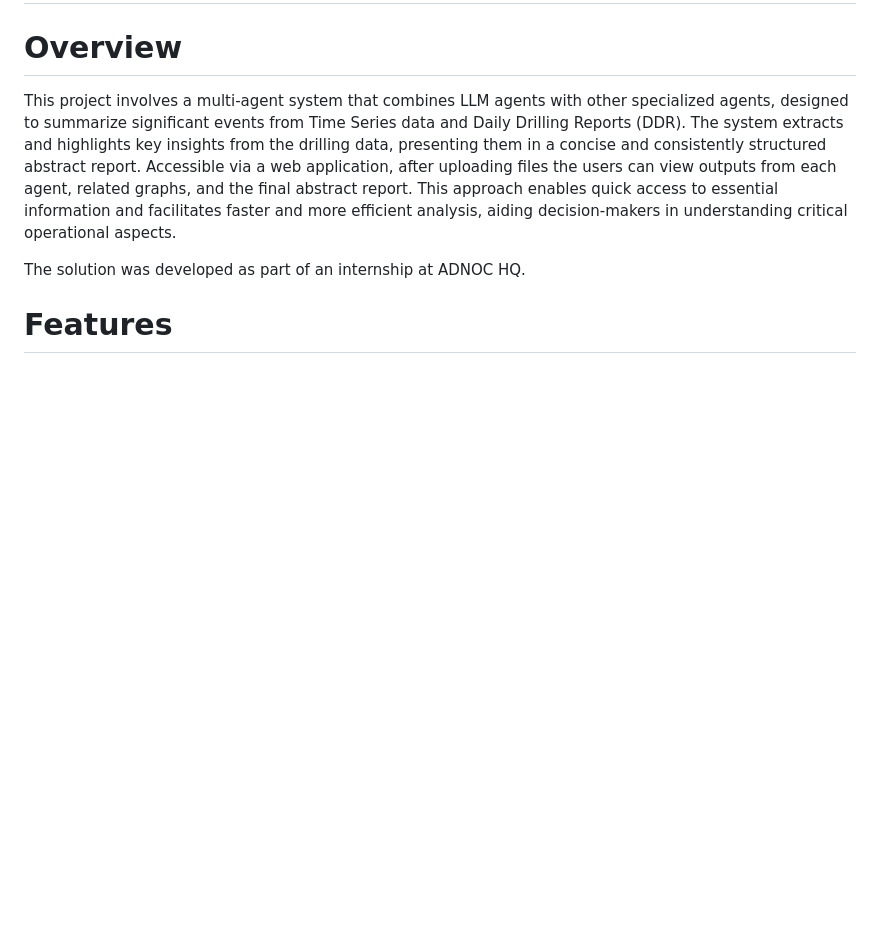
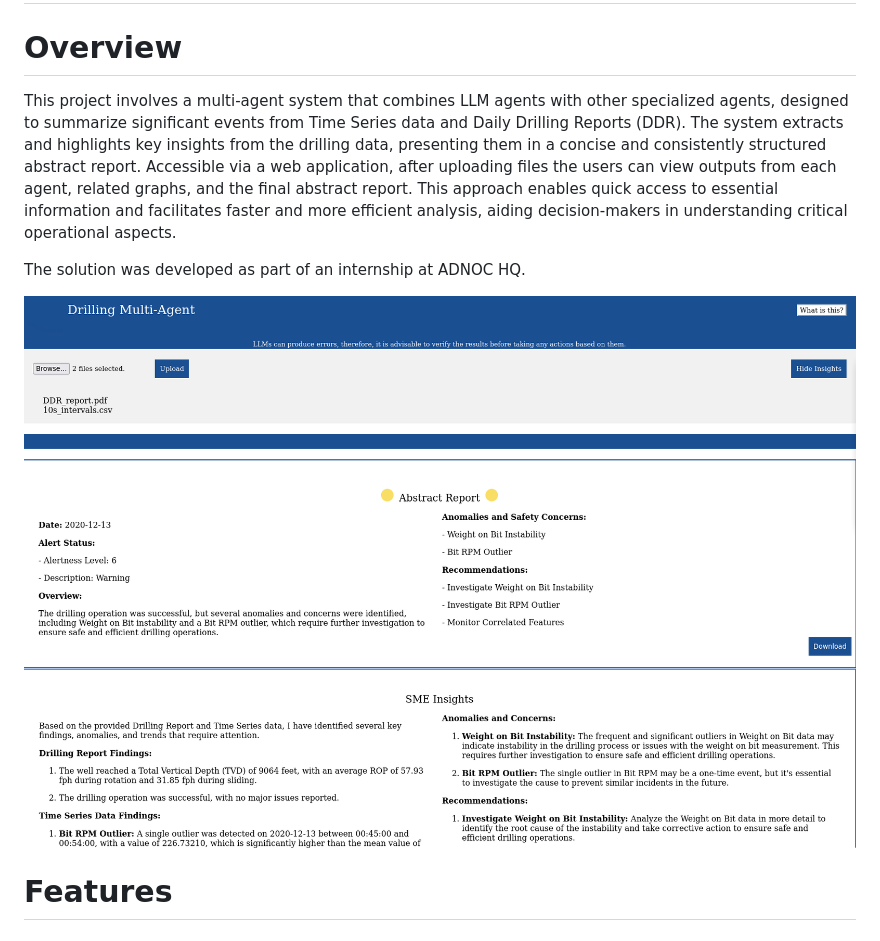
Before and after one commit to Iliazagreus/Drilling-Reports-Multi-Agent, a Markdown page: README.md, the part around the change. Drawn GitHub-style; blank space fills up the shorter version.

```diff
--- a/README.md
+++ b/README.md
@@ -5,6 +5,8 @@
 This project involves a multi-agent system that combines LLM agents with other specialized agents, designed to summarize significant events from Time Series data and Daily Drilling Reports (DDR). The system extracts and highlights key insights from the drilling data, presenting them in a concise and consistently structured abstract report. Accessible via a web application, after uploading files the users can view outputs from each agent, related graphs, and the final abstract report. This approach enables quick access to essential information and facilitates faster and more efficient analysis, aiding decision-makers in understanding critical operational aspects.
 
 The solution was developed as part of an internship at ADNOC HQ.
+
+![Showcase](Showcase.png)
 # Features
 <!--
 
```
